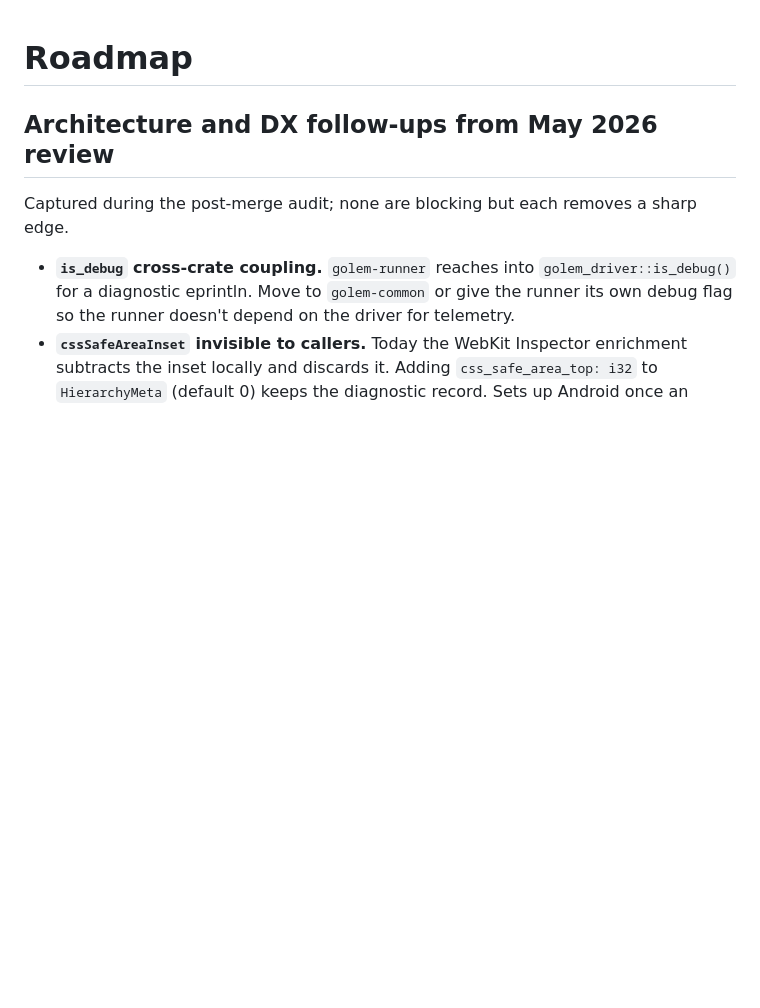
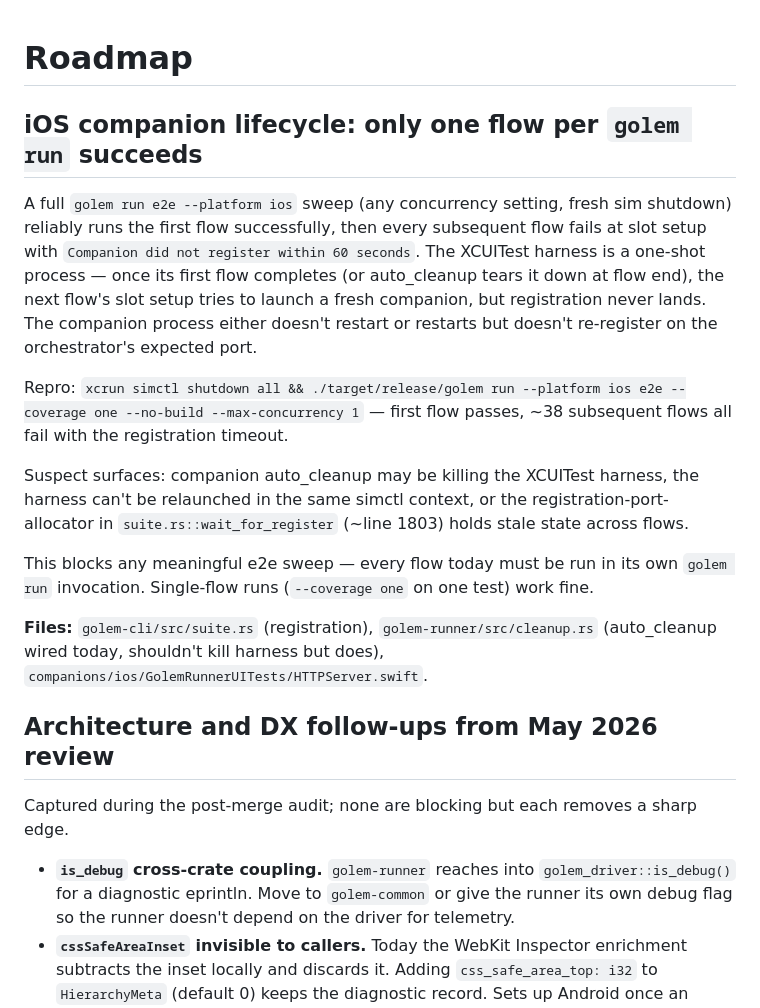
Before and after one commit to golem-fail/golem, a Markdown page: docs/roadmap.md, the part around the change. Drawn GitHub-style; blank space fills up the shorter version.

Commit message:
docs(roadmap): companion lifecycle blocks multi-flow e2e sweeps
A full sweep reveals every flow after the first one fails to register
its companion. Probably either auto_cleanup (just wired) is tearing
the XCUITest harness down with the rest of cleanup, or the
registration port allocator in suite.rs holds stale state. Single
flows still work; this just blocks `golem run e2e/...`.

```diff
--- a/docs/roadmap.md
+++ b/docs/roadmap.md
@@ -1,4 +1,16 @@
 # Roadmap
+
+## iOS companion lifecycle: only one flow per `golem run` succeeds
+
+A full `golem run e2e --platform ios` sweep (any concurrency setting, fresh sim shutdown) reliably runs the first flow successfully, then every subsequent flow fails at slot setup with `Companion did not register within 60 seconds`. The XCUITest harness is a one-shot process — once its first flow completes (or auto_cleanup tears it down at flow end), the next flow's slot setup tries to launch a fresh companion, but registration never lands. The companion process either doesn't restart or restarts but doesn't re-register on the orchestrator's expected port.
+
+Repro: `xcrun simctl shutdown all && ./target/release/golem run --platform ios e2e --coverage one --no-build --max-concurrency 1` — first flow passes, ~38 subsequent flows all fail with the registration timeout.
+
+Suspect surfaces: companion auto_cleanup may be killing the XCUITest harness, the harness can't be relaunched in the same simctl context, or the registration-port-allocator in `suite.rs::wait_for_register` (~line 1803) holds stale state across flows.
+
+This blocks any meaningful e2e sweep — every flow today must be run in its own `golem run` invocation. Single-flow runs (`--coverage one` on one test) work fine.
+
+**Files:** `golem-cli/src/suite.rs` (registration), `golem-runner/src/cleanup.rs` (auto_cleanup wired today, shouldn't kill harness but does), `companions/ios/GolemRunnerUITests/HTTPServer.swift`.
 
 ## Architecture and DX follow-ups from May 2026 review
 
```
